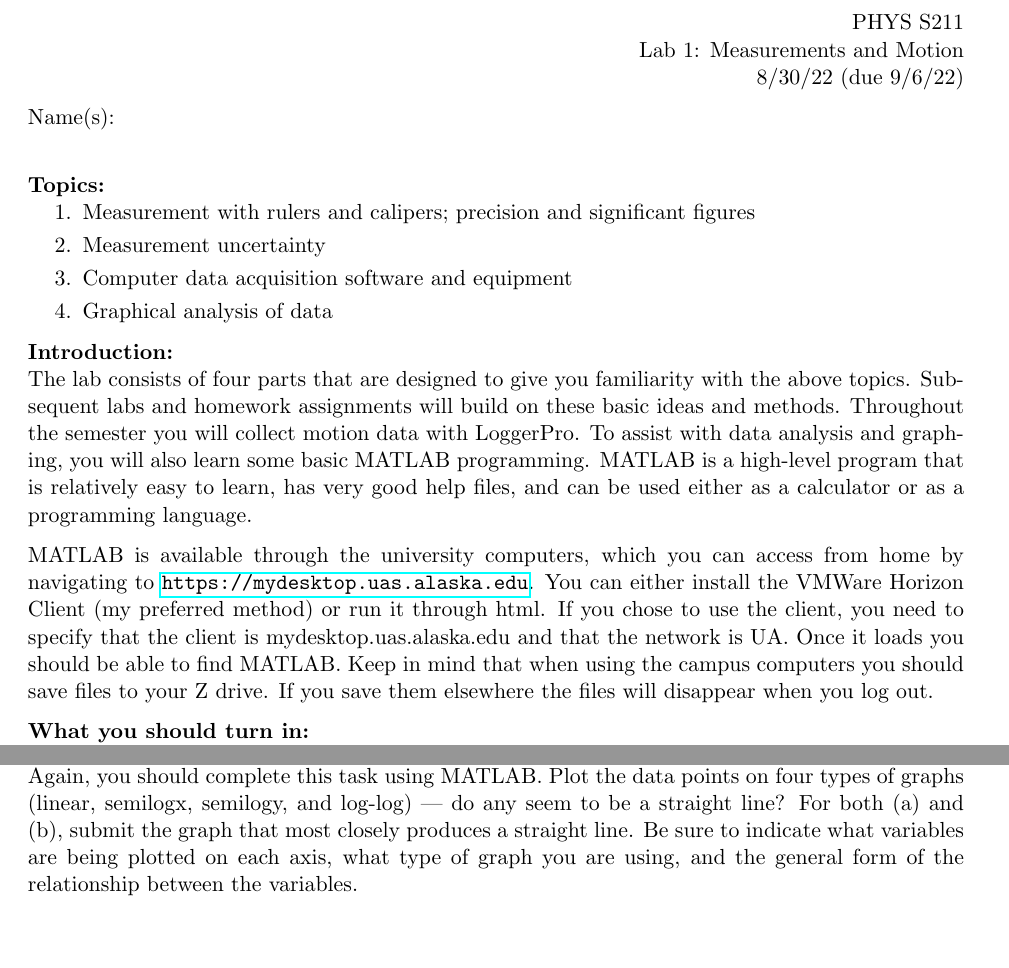
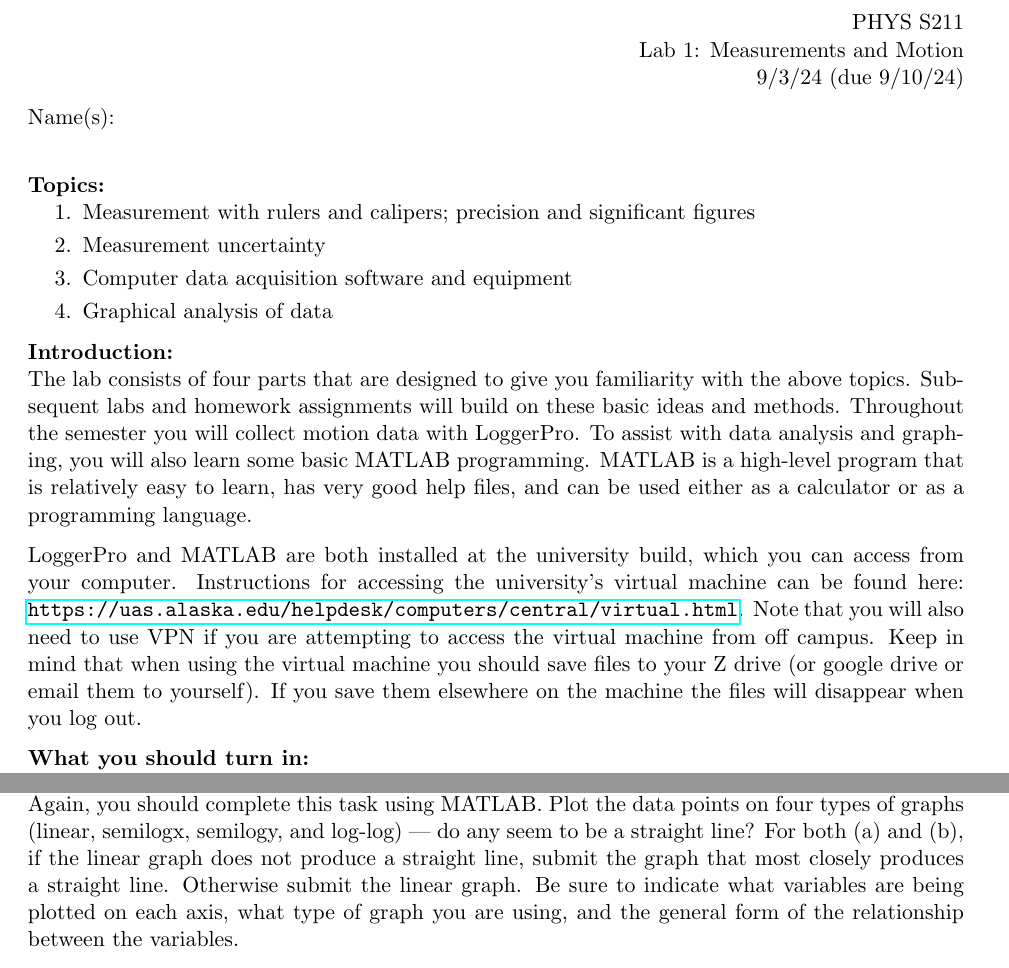
Before and after one commit to jmamundson/PHYS211, a LaTeX document (Fall2024/labs/lab1-measurements_and_motion/lab1-measurements_and_motion.tex): two parts of pages 1 and 12 of 14, joined at a grey line, cut so that both start at the same text, the shorter picture padded with empty space. Compiled offline with pdfLaTeX.

Commit message:
Updated lab #1, and solutions to homework #1.

```diff
--- a/Fall2024/labs/lab1-measurements_and_motion/lab1-measurements_and_motion.tex
+++ b/Fall2024/labs/lab1-measurements_and_motion/lab1-measurements_and_motion.tex
@@ -57,7 +43,7 @@
 \begin{flushright}
 PHYS S211\\
 Lab 1: Measurements and Motion\\
-8/30/22 (due 9/6/22)
+9/3/24 (due 9/10/24)
 \end{flushright}
 
 Name(s):\\
@@ -75,7 +61,8 @@ Name(s):\\
 \subsubsection*{Introduction:}
 The lab consists of four parts that are designed to give you familiarity with the above topics. Subsequent labs and homework assignments will build on these basic ideas and methods. Throughout the semester you will collect motion data with LoggerPro. To assist with data analysis and graphing, you will also learn some basic MATLAB programming. MATLAB is a high-level program that is relatively easy to learn, has very good help files, and can be used either as a calculator or as a programming language.
 
-MATLAB is available through the university computers, which you can access from home by navigating to \url{https://mydesktop.uas.alaska.edu}. You can either install the VMWare Horizon Client (my preferred method) or run it through html. If you chose to use the client, you need to specify that the client is mydesktop.uas.alaska.edu and that the network is UA. Once it loads you should be able to find MATLAB. Keep in mind that when using the campus computers you should save files to your Z drive. If you save them elsewhere the files will disappear when you log out.
+LoggerPro and MATLAB are both installed at the university build, which you can access from your computer. Instructions for accessing the university's virtual machine can be found here: \url{https://uas.alaska.edu/helpdesk/computers/central/virtual.html}. Note that you will also need to use VPN if you are attempting to access the virtual machine from off campus.
+Keep in mind that when using the virtual machine you should save files to your Z drive (or google drive or email them to yourself). If you save them elsewhere on the machine the files will disappear when you log out.
 
 \subsubsection*{What you should turn in:}
 An informal lab report. You may submit a group report if you'd like. Answer the questions and submit graphs where indicated. You can submit your answers on this handout or typed in a separate document. In particular, I am looking for:
@@ -297,7 +283,7 @@ to find (1) the value of a point, (2) the slope at a point, and (3) the mean slo
 This section of the lab is intended to provide insight into computer data-fitting.  You should be familiar with finding the slope and intercept of a line given two data points, where the equation has the form $y=mx+b$.  If the data is not a straight line on a linear plot, you can use a logarithmic plot to find a different type of equation to describe the data.
 
 \question{Plotting data}\\
-Given the following data, (a) find the relationship between $x$ and $y$, and (b) between $x$ and $z$.  Again, you should complete this task using MATLAB.  Plot the data points on four types of graphs (linear, semilogx, semilogy, and log-log) --- do any seem to be a straight line? For both (a) and (b), submit the graph that most closely produces a straight line. Be sure to indicate what variables are being plotted on each axis, what type of graph you are using, and the general form of the relationship between the variables.
+Given the following data, (a) find the relationship between $x$ and $y$, and (b) between $x$ and $z$.  Again, you should complete this task using MATLAB.  Plot the data points on four types of graphs (linear, semilogx, semilogy, and log-log) --- do any seem to be a straight line? For both (a) and (b), if the linear graph does not produce a straight line, submit the graph that most closely produces a straight line. Otherwise submit the linear graph. Be sure to indicate what variables are being plotted on each axis, what type of graph you are using, and the general form of the relationship between the variables.
 
 \begin{tabular}{ccc}
 x & y & z\\
```
Also changed, not shown: Fall2024/homework/HW #1_ Introduction to kinematics.pdf (added), Fall2024/homework/HW01_solutions.pdf (added), Fall2024/labs/lab1-measurements_and_motion/lab1-measurements_and_motion.pdf, Fall2024/labs/lab1-measurements_and_motion/lab1-measurements_and_motion.tex (15 more changed lines), 6 other files.
